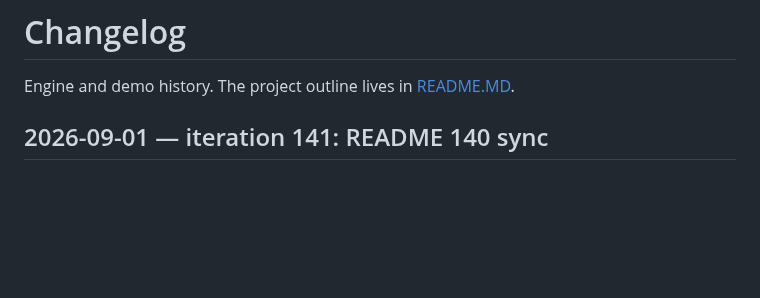
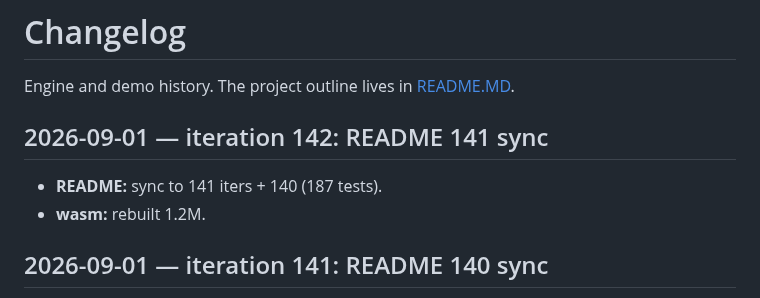
Before and after one commit to eadaradhiraj/skt-morph, a Markdown page: CHANGELOG.md, the part around the change. Rendered like a GitHub page; blank space fills up the shorter version.

Commit message:
docs: README 141 iter 142
- sync to 141
- changelog iter 142, wasm rebuilt

```diff
--- a/CHANGELOG.md
+++ b/CHANGELOG.md
@@ -1,6 +1,11 @@
 # Changelog
 
 Engine and demo history. The project outline lives in [README.MD](README.MD).
+
+## 2026-09-01 — iteration 142: README 141 sync
+
+- **README:** sync to 141 iters + 140 (187 tests).
+- **wasm:** rebuilt 1.2M.
 
 ## 2026-09-01 — iteration 141: README 140 sync
 
```
Also changed, not shown: README.MD (+1 -1 lines).
